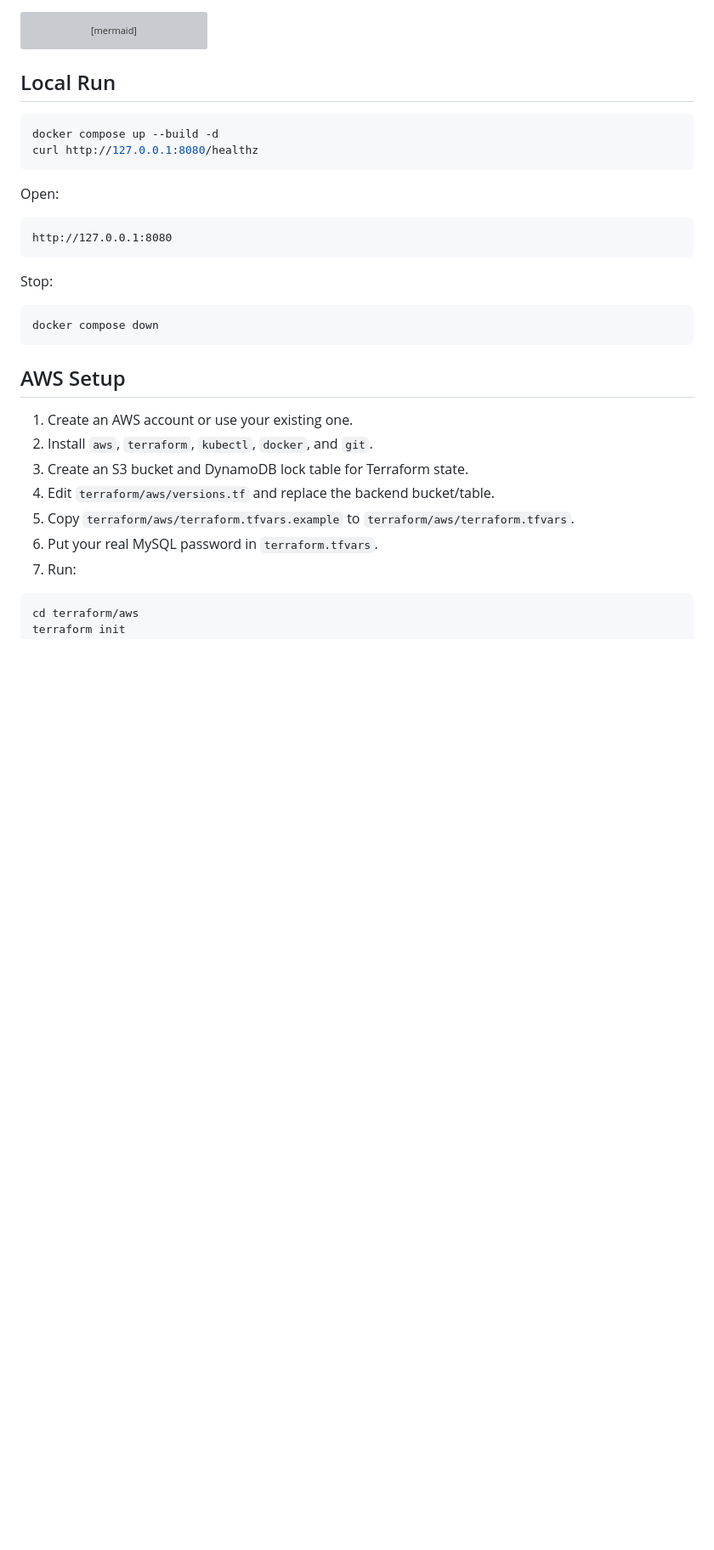
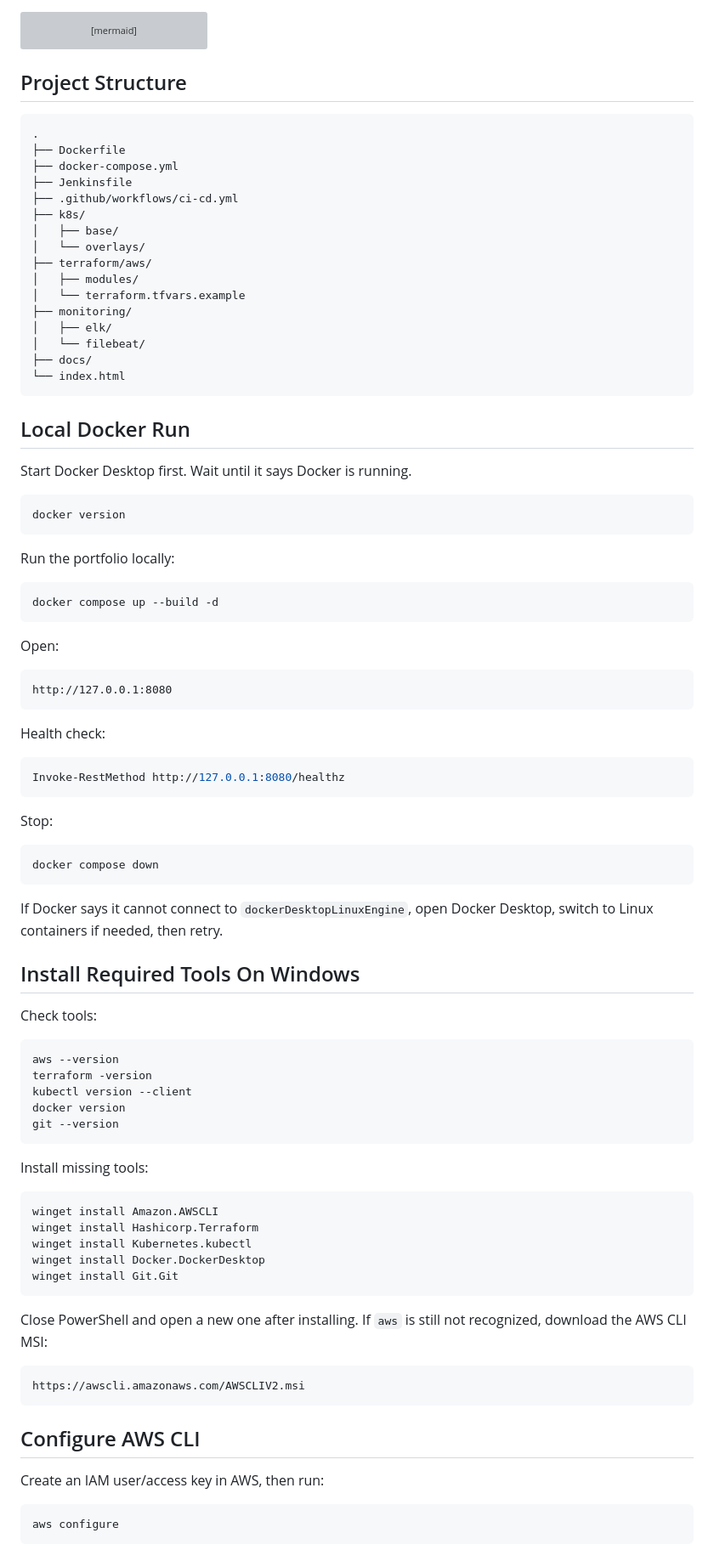
Before and after one commit to Muhammad-Kashif-Ijaz/devops-portfolio-full-ready, a Markdown page: README.md, the part around one of its changes. Shown at 85% size. Drawn GitHub-style; blank space fills up the shorter version; grey boxes are pictures that could not be loaded.

Commit message:
Expand deployment setup guide

````diff
--- a/README.md
+++ b/README.md
@@ -72,11 +74,39 @@ sequenceDiagram
   EKS-->>Dev: Live deployment
 ```
 
-## Local Run
+## Project Structure
 
-```bash
+```text
+.
+├── Dockerfile
+├── docker-compose.yml
+├── Jenkinsfile
+├── .github/workflows/ci-cd.yml
+├── k8s/
+│   ├── base/
+│   └── overlays/
+├── terraform/aws/
+│   ├── modules/
+│   └── terraform.tfvars.example
+├── monitoring/
+│   ├── elk/
+│   └── filebeat/
+├── docs/
+└── index.html
+```
+
+## Local Docker Run
+
+Start Docker Desktop first. Wait until it says Docker is running.
+
+```powershell
+docker version
+```
+
+Run the portfolio locally:
+
+```powershell
 docker compose up --build -d
-curl http://127.0.0.1:8080/healthz
 ```
 
 Open:
@@ -85,21 +115,53 @@ Open:
 http://127.0.0.1:8080
 ```
 
+Health check:
+
+```powershell
+Invoke-RestMethod http://127.0.0.1:8080/healthz
+```
+
 Stop:
 
-```bash
+```powershell
 docker compose down
 ```
 
-## AWS Setup
+If Docker says it cannot connect to `dockerDesktopLinuxEngine`, open Docker Desktop, switch to Linux containers if needed, then retry.
 
-1. Create an AWS account or use your existing one.
-2. Install `aws`, `terraform`, `kubectl`, `docker`, and `git`.
-3. Create an S3 bucket and DynamoDB lock table for Terraform state.
-4. Edit `terraform/aws/versions.tf` and replace the backend bucket/table.
-5. Copy `terraform/aws/terraform.tfvars.example` to `terraform/aws/terraform.tfvars`.
-6. Put your real MySQL password in `terraform.tfvars`.
-7. Run:
+## Install Required Tools On Windows
 
-```bash
-cd terraform/aws
+Check tools:
+
+```powershell
+aws --version
+terraform -version
+kubectl version --client
+docker version
+git --version
+```
+
+Install missing tools:
+
+```powershell
+winget install Amazon.AWSCLI
+winget install Hashicorp.Terraform
+winget install Kubernetes.kubectl
+winget install Docker.DockerDesktop
+winget install Git.Git
+```
+
+Close PowerShell and open a new one after installing. If `aws` is still not recognized, download the AWS CLI MSI:
+
+```text
+https://awscli.amazonaws.com/AWSCLIV2.msi
+```
+
+## Configure AWS CLI
+
+Create an IAM user/access key in AWS, then run:
+
+```powershell
+aws configure
+```
+
````
Also changed, not shown: other parts of README.md (+263 -42 lines).
